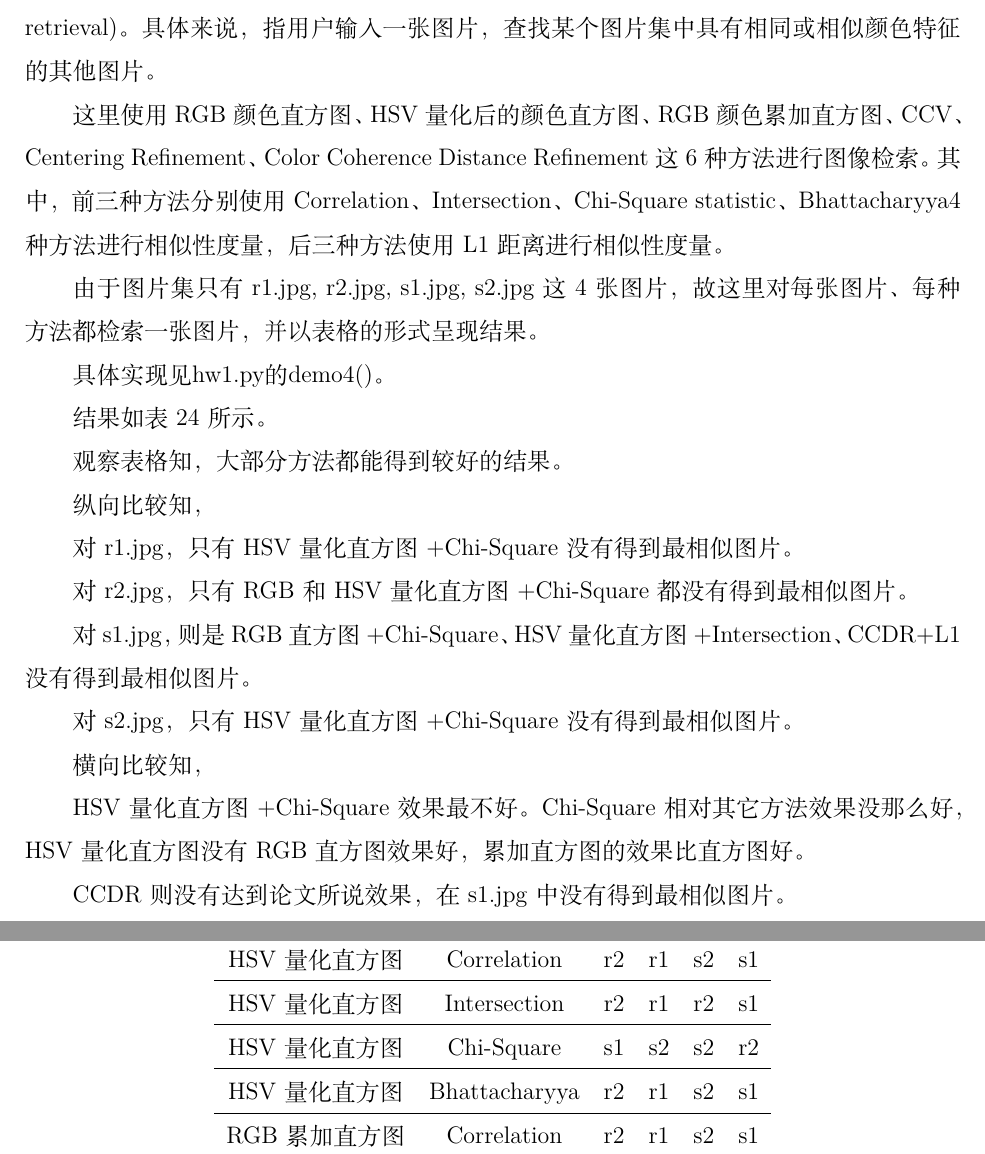
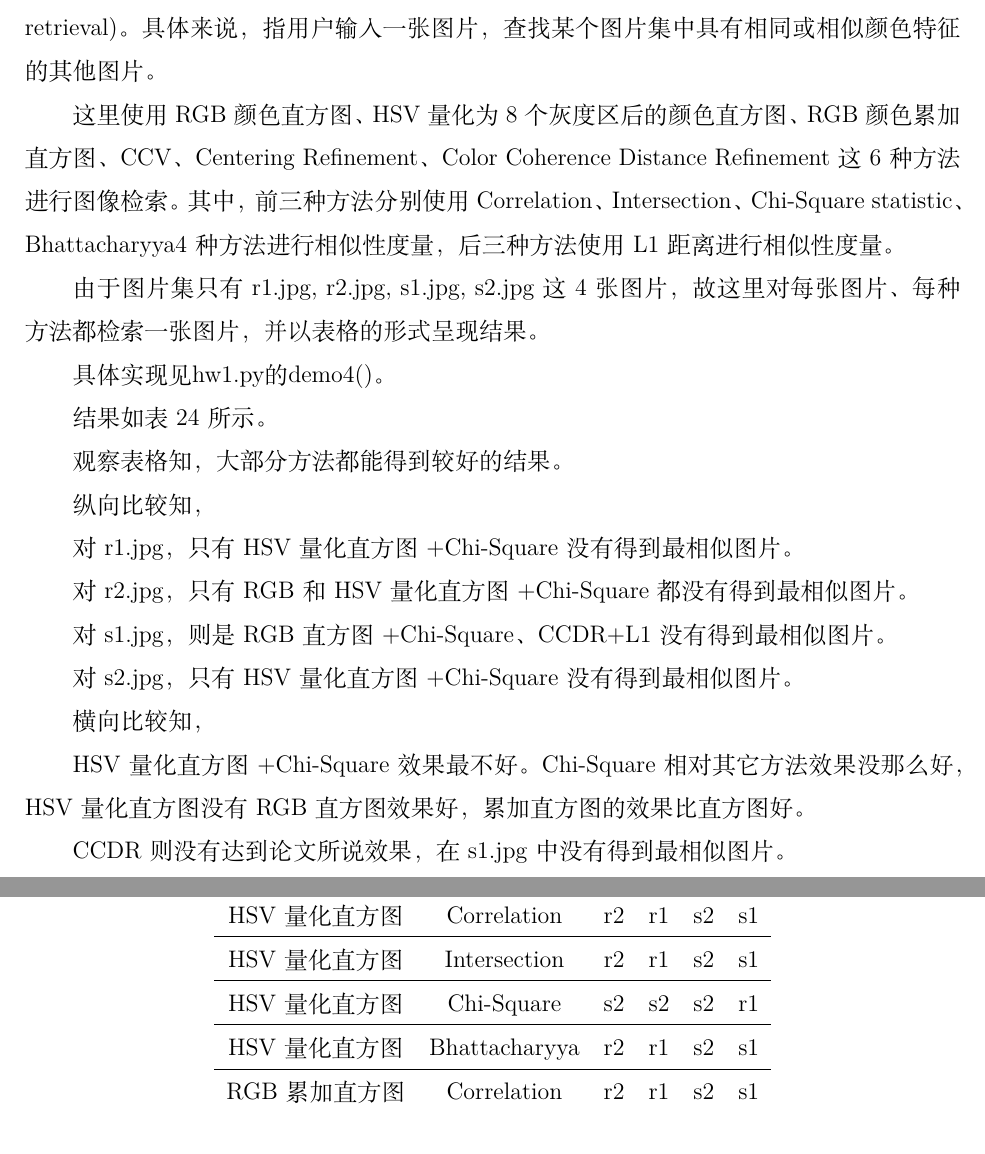
Before and after one commit to lijiancheng0614/cv_homework, a LaTeX problem sheet (hw1/report.tex): two parts of pages 12 and 13 of 14, joined at a grey line, cut so that both start at the same text. Compiled offline with XeLaTeX; a missing font is replaced by an installed copy or a similar font.

Commit message:
hw1: minor update.

```diff
--- a/hw1/report.tex
+++ b/hw1/report.tex
@@ -511,7 +511,7 @@ Color Coherence Distance Refinement指论文\cite{ref2}中的Successive Refineme
 
 基于颜色的图像检索，属于基于内容的图像检索——即CBIR(Content-based image retrieval)。具体来说，指用户输入一张图片，查找某个图片集中具有相同或相似颜色特征的其他图片。
 
-这里使用RGB颜色直方图、HSV量化后的颜色直方图、RGB颜色累加直方图、CCV、Centering Refinement、Color Coherence Distance Refinement这6种方法进行图像检索。其中，前三种方法分别使用Correlation、Intersection、Chi-Square statistic、Bhattacharyya4种方法进行相似性度量，后三种方法使用L1距离进行相似性度量。
+这里使用RGB颜色直方图、HSV量化为8个灰度区后的颜色直方图、RGB颜色累加直方图、CCV、Centering Refinement、Color Coherence Distance Refinement这6种方法进行图像检索。其中，前三种方法分别使用Correlation、Intersection、Chi-Square statistic、Bhattacharyya4种方法进行相似性度量，后三种方法使用L1距离进行相似性度量。
 
 由于图片集只有r1.jpg, r2.jpg, s1.jpg, s2.jpg这4张图片，故这里对每张图片、每种方法都检索一张图片，并以表格的形式呈现结果。
 
@@ -529,8 +529,8 @@ Color Coherence Distance Refinement指论文\cite{ref2}中的Successive Refineme
         RGB直方图     & Chi-Square    & r2 & s2 & r2 & s1 \\ \hline
         RGB直方图     & Bhattacharyya & r2 & r1 & s2 & s1 \\ \hline
         HSV量化直方图 & Correlation   & r2 & r1 & s2 & s1 \\ \hline
-        HSV量化直方图 & Intersection  & r2 & r1 & r2 & s1 \\ \hline
-        HSV量化直方图 & Chi-Square    & s1 & s2 & s2 & r2 \\ \hline
+        HSV量化直方图 & Intersection  & r2 & r1 & s2 & s1 \\ \hline
+        HSV量化直方图 & Chi-Square    & s2 & s2 & s2 & r1 \\ \hline
         HSV量化直方图 & Bhattacharyya & r2 & r1 & s2 & s1 \\ \hline
         RGB累加直方图 & Correlation   & r2 & r1 & s2 & s1 \\ \hline
         RGB累加直方图 & Intersection  & r2 & r1 & s2 & s1 \\ \hline
@@ -550,7 +550,7 @@ Color Coherence Distance Refinement指论文\cite{ref2}中的Successive Refineme
 
 对r2.jpg，只有RGB和HSV量化直方图+Chi-Square都没有得到最相似图片。
 
-对s1.jpg，则是RGB直方图+Chi-Square、HSV量化直方图+Intersection、CCDR+L1没有得到最相似图片。
+对s1.jpg，则是RGB直方图+Chi-Square、CCDR+L1没有得到最相似图片。
 
 对s2.jpg，只有HSV量化直方图+Chi-Square没有得到最相似图片。
 
```
Also changed, not shown: 1 other file.
